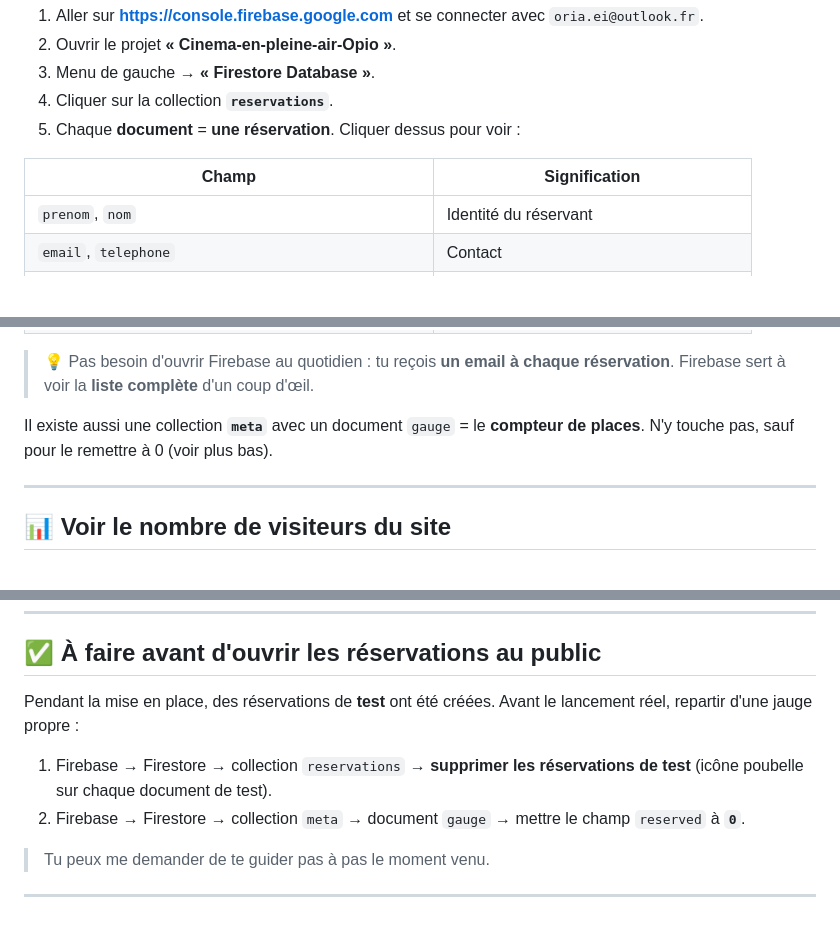
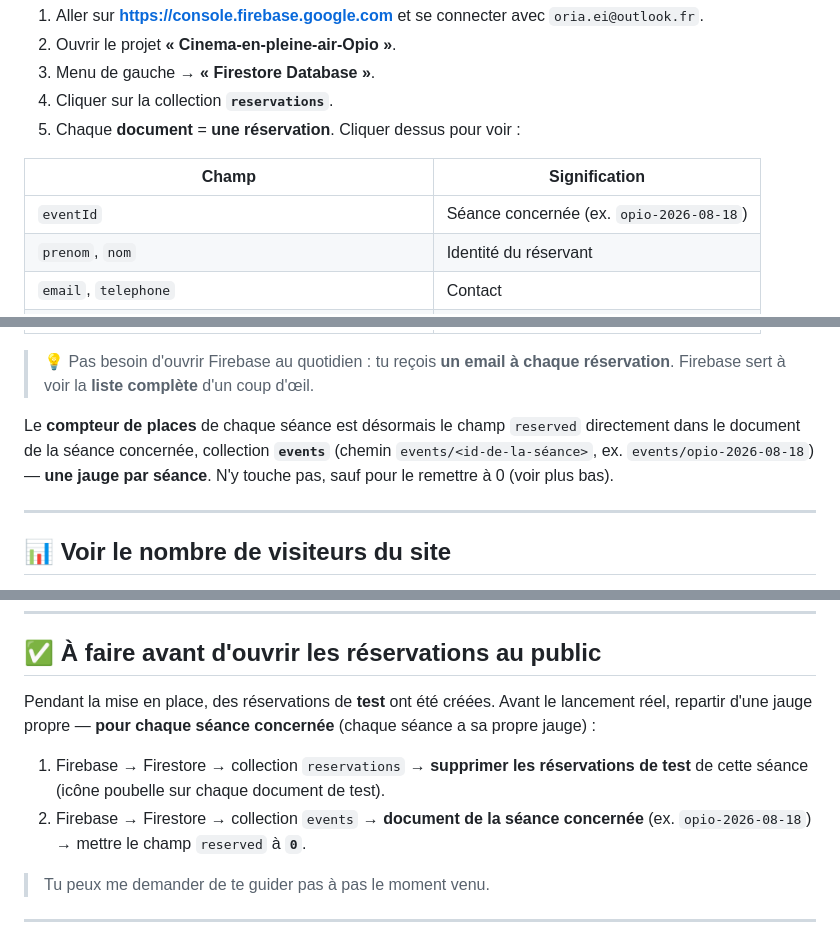
Before and after one commit to r704ib/cinema-en-pleine-air-opio, a Markdown page: GUIDE.md, 3 parts joined by grey strips. GitHub-like rendering; blank space fills up the shorter version.

Commit message:
docs: corrige les mentions perimees de meta/gauge dans le guide (jauge par evenement)

```diff
--- a/GUIDE.md
+++ b/GUIDE.md
@@ -100,6 +100,7 @@ Tout est dans **Firebase**. Chemin exact :
 
 | Champ | Signification |
 |---|---|
+| `eventId` | Séance concernée (ex. `opio-2026-08-18`) |
 | `prenom`, `nom` | Identité du réservant |
 | `email`, `telephone` | Contact |
 | `nb_adultes`, `nb_enfants_3_10`, `nb_enfants_moins_3` | Détail des places |
@@ -112,8 +113,10 @@ Tout est dans **Firebase**. Chemin exact :
 > 💡 Pas besoin d'ouvrir Firebase au quotidien : tu reçois **un email à chaque
 > réservation**. Firebase sert à voir la **liste complète** d'un coup d'œil.
 
-Il existe aussi une collection **`meta`** avec un document `gauge` = le
-**compteur de places**. N'y touche pas, sauf pour le remettre à 0 (voir plus bas).
+Le **compteur de places** de chaque séance est désormais le champ `reserved`
+directement dans le document de la séance concernée, collection **`events`**
+(chemin `events/<id-de-la-séance>`, ex. `events/opio-2026-08-18`) — **une
+jauge par séance**. N'y touche pas, sauf pour le remettre à 0 (voir plus bas).
 
 ---
 
@@ -141,12 +144,14 @@ Le site compte les visiteurs grâce à **Google Analytics** (dans Firebase).
 ## ✅ À faire avant d'ouvrir les réservations au public
 
 Pendant la mise en place, des réservations de **test** ont été créées. Avant le
-lancement réel, repartir d'une jauge propre :
+lancement réel, repartir d'une jauge propre — **pour chaque séance concernée**
+(chaque séance a sa propre jauge) :
 
 1. Firebase → Firestore → collection `reservations` → **supprimer les
-   réservations de test** (icône poubelle sur chaque document de test).
-2. Firebase → Firestore → collection `meta` → document `gauge` → mettre le champ
-   `reserved` à **`0`**.
+   réservations de test** de cette séance (icône poubelle sur chaque document
+   de test).
+2. Firebase → Firestore → collection `events` → **document de la séance
+   concernée** (ex. `opio-2026-08-18`) → mettre le champ `reserved` à **`0`**.
 
 > Tu peux me demander de te guider pas à pas le moment venu.
 
```
